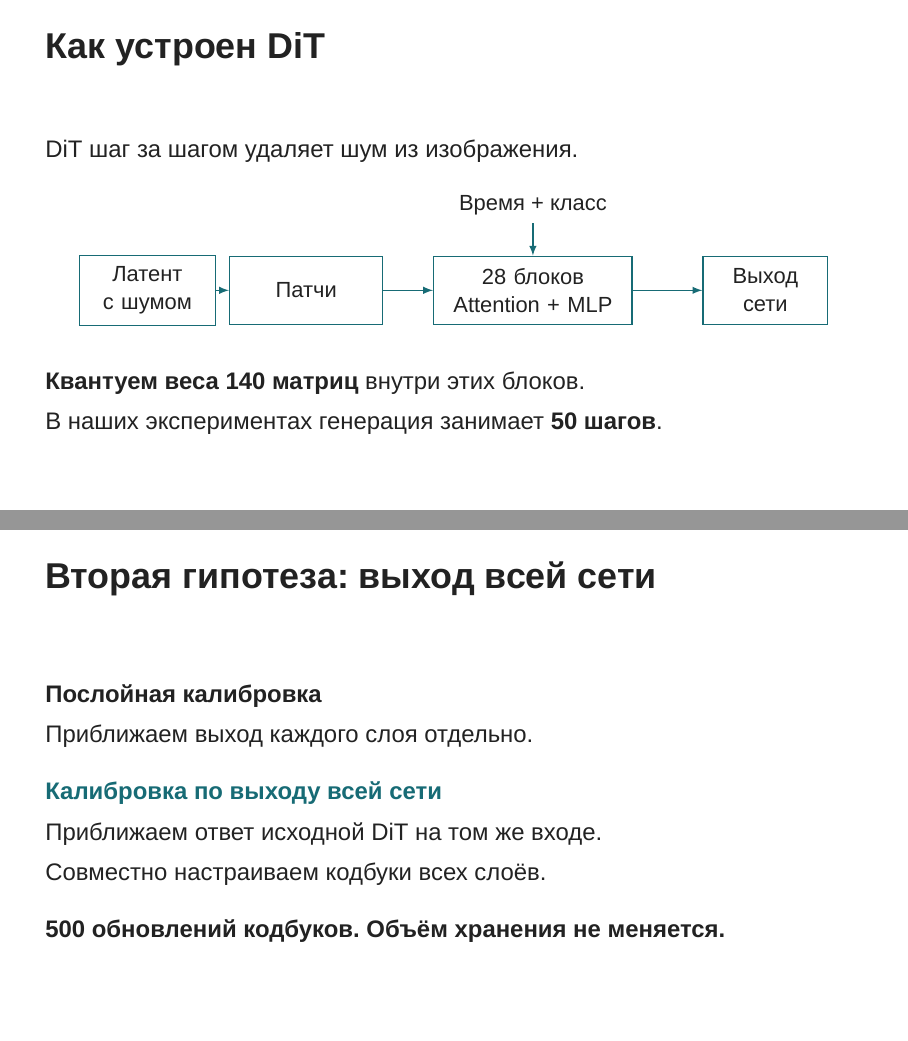
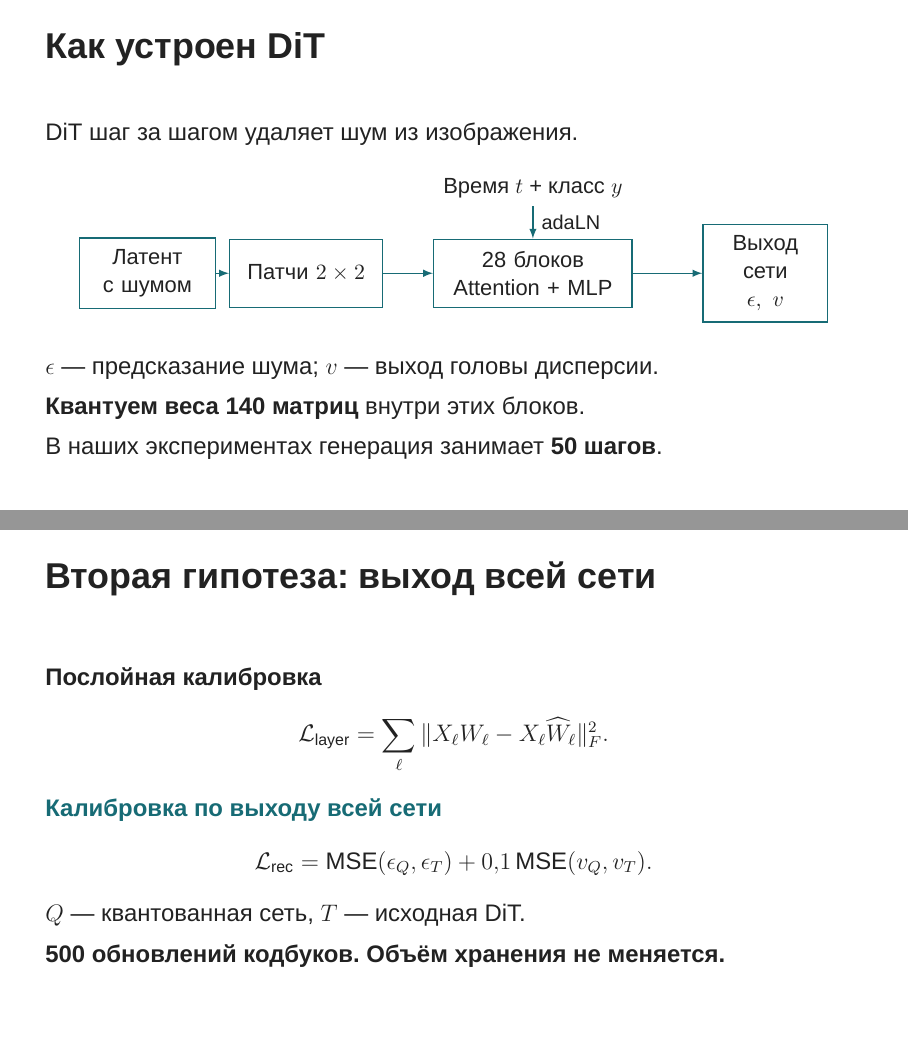
Before and after one commit to YaguarEgor/my_first_article, LaTeX slides (slides/intermediate.tex): pages 2 and 5 of 6, joined at a grey line. Compiled offline with XeLaTeX; a missing font is replaced by an installed copy or a similar font.

Commit message:
Restore DiT output notation and calibration losses in talk

```diff
--- a/slides/intermediate.tex
+++ b/slides/intermediate.tex
@@ -23,17 +23,18 @@ DiT шаг за шагом удаляет шум из изображения.
  box/.style={draw=Accent,line width=.7pt,align=center,minimum height=12mm,inner sep=2mm,font=\fontsize{11}{14}\selectfont},
  arr/.style={->,>=latex,line width=.7pt,draw=Accent}]
  \node[box,text width=20mm] (input) at (1.2,0) {Латент\\с шумом};
- \node[box,text width=23mm] (patch) at (4.0,0) {Патчи};
+ \node[box,text width=23mm] (patch) at (4.0,0) {Патчи $2\times2$};
  \node[box,text width=31mm] (blocks) at (8.0,0) {28 блоков\\Attention + MLP};
- \node[box,text width=18mm] (out) at (12.1,0) {Выход\\сети};
+ \node[box,text width=18mm] (out) at (12.1,0) {Выход сети\\$\epsilon,\ v$};
  \draw[arr] (input.east)--(patch.west);
  \draw[arr] (patch.east)--(blocks.west);
  \draw[arr] (blocks.east)--(out.west);
- \node[align=center,font=\fontsize{11}{14}\selectfont] (cond) at (8.0,1.5) {Время + класс};
- \draw[arr] (cond.south)--(blocks.north);
+ \node[align=center,font=\fontsize{11}{14}\selectfont] (cond) at (8.0,1.5) {Время $t$ + класс $y$};
+ \draw[arr] (cond.south)--node[right,font=\fontsize{10}{12}\selectfont]{adaLN}(blocks.north);
 \end{tikzpicture}
-\par\vspace{4mm}
+\par\vspace{2mm}
 \raggedright
+$\epsilon$ --- предсказание шума; $v$ --- выход головы дисперсии.\par
 \textbf{Квантуем веса 140 матриц} внутри этих блоков.\par
 В наших экспериментах генерация занимает \textbf{50 шагов}.
 \end{frame}
@@ -83,13 +84,17 @@ DiT шаг за шагом удаляет шум из изображения.
 \end{frame}
 
 \begin{frame}{Вторая гипотеза: выход всей сети}
-\textbf{Послойная калибровка}\par
-Приближаем выход каждого слоя отдельно.
-\par\vspace{3mm}
-\textcolor{Accent}{\textbf{Калибровка по выходу всей сети}}\par
-Приближаем ответ исходной DiT на том же входе.\par
-Совместно настраиваем кодбуки всех слоёв.
-\par\vspace{3mm}
+\textbf{Послойная калибровка}
+\[
+ \mathcal L_{\mathrm{layer}}=\sum_\ell\|X_\ell W_\ell-X_\ell\widehat W_\ell\|_F^2.
+\]
+\textcolor{Accent}{\textbf{Калибровка по выходу всей сети}}
+\[
+ \mathcal L_{\mathrm{rec}}=
+ \operatorname{MSE}(\epsilon_Q,\epsilon_T)
+ +0{,}1\operatorname{MSE}(v_Q,v_T).
+\]
+$Q$ --- квантованная сеть, $T$ --- исходная DiT.\par
 \textbf{500 обновлений кодбуков. Объём хранения не меняется.}
 \end{frame}
 
```
Also changed, not shown: REQUIREMENTS.md (+1 -1 lines), README.md, slides/intermediate.pdf, slides/intermediate.tex (3 more changed lines).
